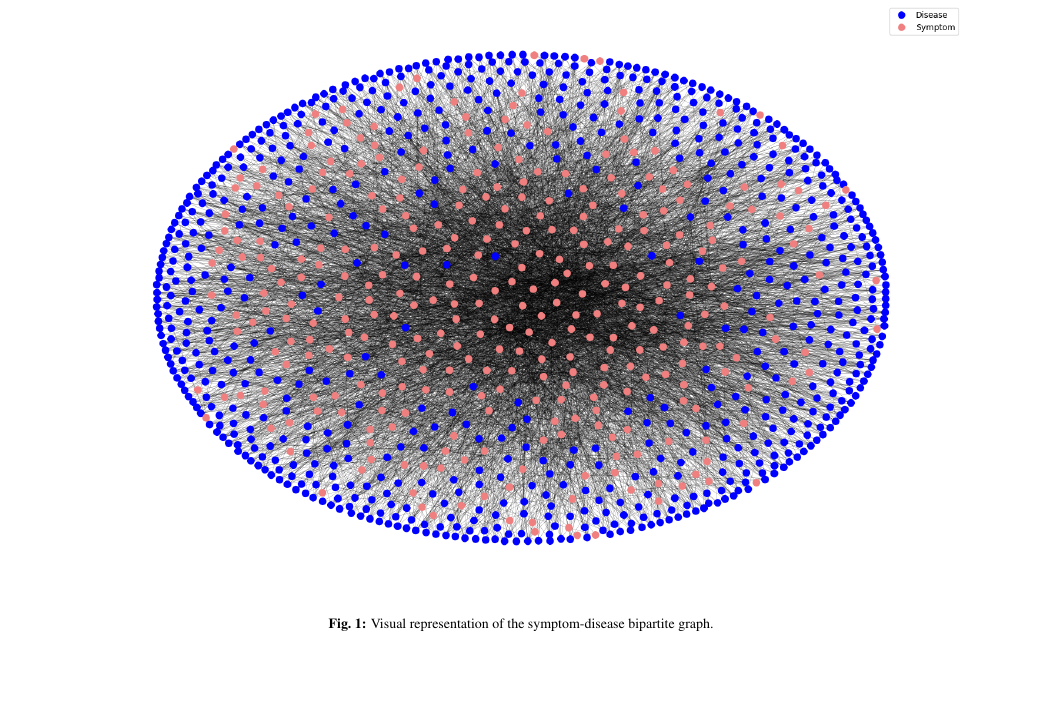
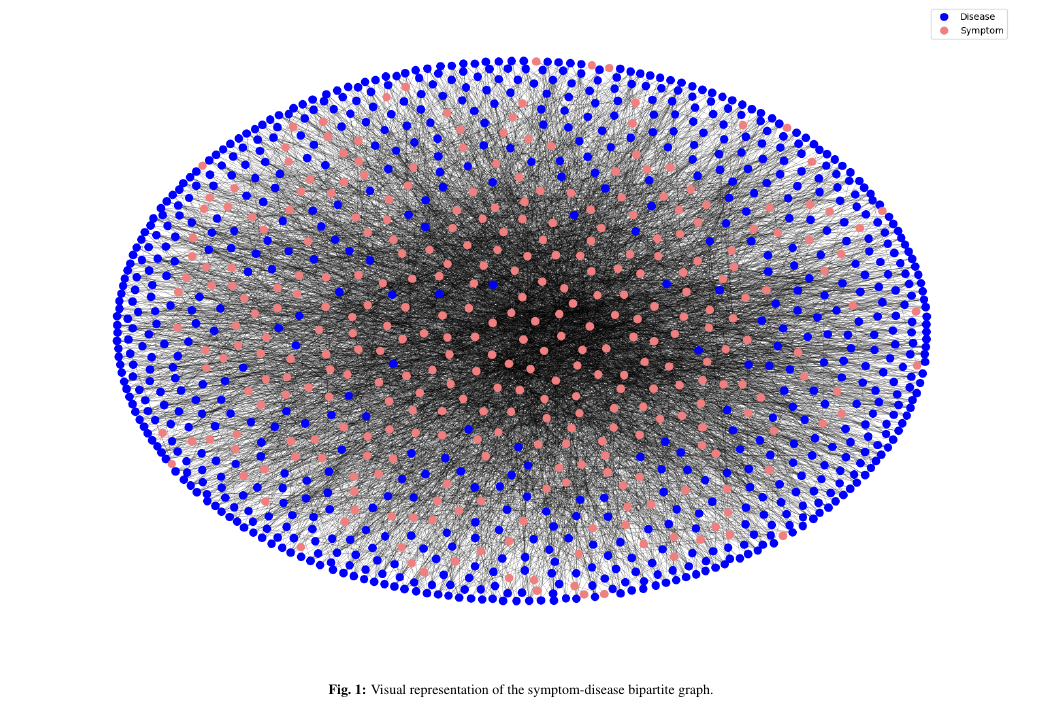
Before and after one commit to DavideLigari/disease-prediction, a LaTeX document (report/report.tex, which reads report/sections/methodology_network.tex): part of page 3 of 12, cut so that both start at the same text, the shorter picture padded with empty space. Compiled offline with pdfLaTeX.

Commit message:
layout report

```diff
--- a/report/sections/methodology_network.tex
+++ b/report/sections/methodology_network.tex
@@ -17,7 +17,7 @@ making it more likely for a symptom to be shared among multiple diseases.\\
 Figure \ref{fig:unipartite_graphs} presents the unipartite graphs of symptoms and diseases.
 \begin{figure*}[thbp]
     \centering
-    \includegraphics[width=.9\textwidth]{network.png}
+    \includegraphics[width=\textwidth]{network.png}
     \caption{Visual representation of the symptom-disease bipartite graph.}
     \label{fig:bipartite_graph}
 \end{figure*}
```
Also changed, not shown: report/sections/results_network.tex (+1 -1 lines), report/report.pdf, report/sections/methodology_network.tex (1 more changed lines).
